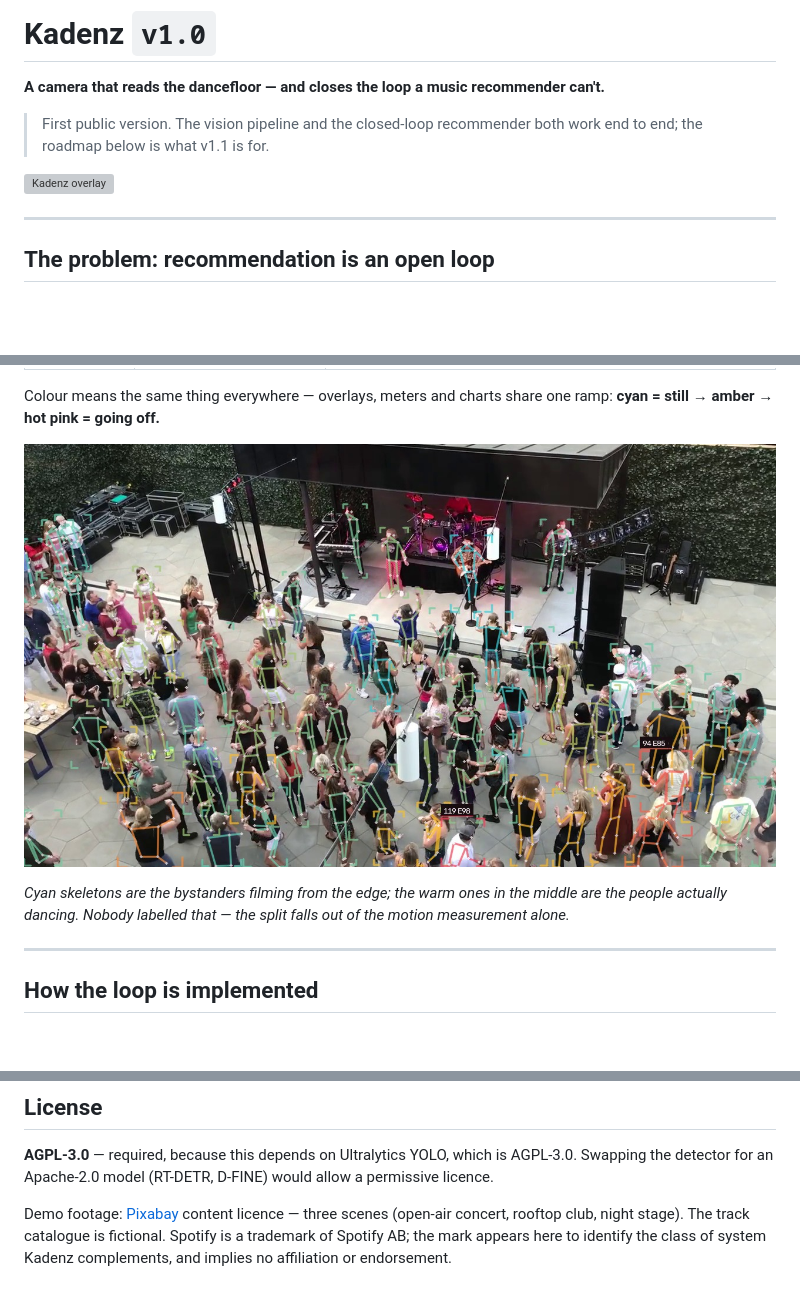
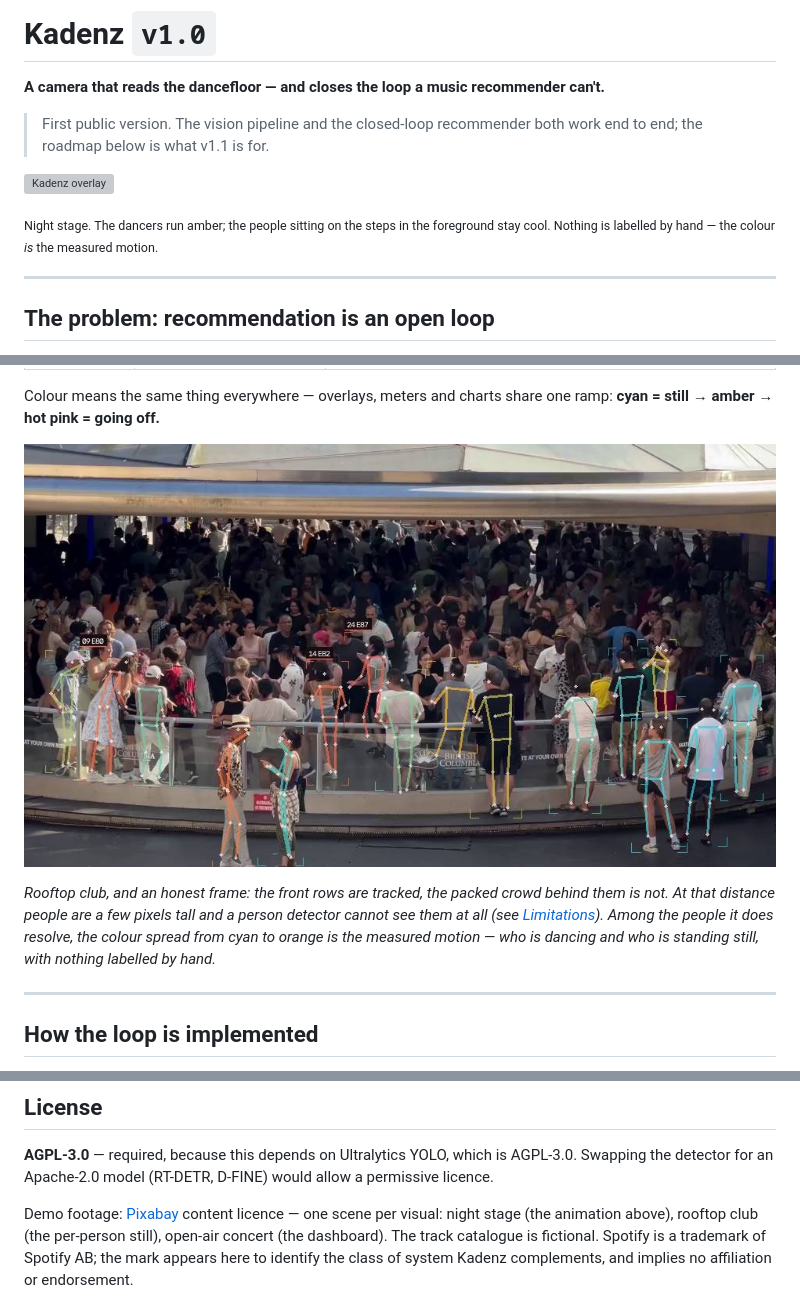
Before and after one commit to mathieutellene/kadenz, a Markdown page: README.md, 3 parts joined by grey strips. GitHub-like rendering; pictures changed too: docs/media/overlay.jpg; blank space fills up the shorter version; grey boxes are pictures that could not be loaded.

Commit message:
One scene per visual, and captions that match what is on screen
The README credited three scenes but every image came from the same open-air
concert clip. Now each visual is a different room, and each caption describes
what that specific frame actually shows:

  demo.gif     night stage   — dancers amber, people sitting on the steps cool
  overlay.jpg  rooftop club  — front rows tracked, the packed crowd behind not
  dashboard.png open-air concert (unchanged: the only clip with real audio, so
                the BPM / dB SPL / groove numbers on it are measured)

The rooftop still is the honest one and earns its place: it shows the density
limit in the same frame as the thing that works, and the caption now points at
Limitations instead of leaving the reader to wonder.

Two things had to be fixed rather than asserted along the way:

- The GIF was re-encoded through ffmpeg's two-pass palette, but at 64 colours
  the cyan->amber->pink energy ramp washed out to uniform grey, which made the
  caption's claim invisible in the very image meant to prove it. Back up to 200
  colours (4.0 MB) so the split is actually legible.
- The rooftop clip is unusable as a GIF at any reasonable size — the whole frame
  is moving crowd, so inter-frame compression has nothing to work with. It went
  to the still and the night stage took the animation.

Co-Authored-By: Claude Opus 5 <noreply@anthropic.com>

```diff
--- a/README.md
+++ b/README.md
@@ -6,6 +6,8 @@
 > work end to end; the roadmap below is what v1.1 is for.
 
 ![Kadenz overlay](docs/media/demo.gif)
+
+<sub>Night stage. The dancers run amber; the people sitting on the steps in the foreground stay cool. Nothing is labelled by hand — the colour *is* the measured motion.</sub>
 
 ---
 
@@ -126,9 +128,12 @@ ramp: **cyan = still → amber → hot pink = going off.**
 
 ![Per-person overlay](docs/media/overlay.jpg)
 
-*Cyan skeletons are the bystanders filming from the edge; the warm ones in the
-middle are the people actually dancing. Nobody labelled that — the split falls
-out of the motion measurement alone.*
+*Rooftop club, and an honest frame: the front rows are tracked, the packed crowd
+behind them is not. At that distance people are a few pixels tall and a person
+detector cannot see them at all (see [Limitations](#limitations)). Among the
+people it does resolve, the colour spread from cyan to orange is the measured
+motion — who is dancing and who is standing still, with nothing labelled by
+hand.*
 
 ---
 
@@ -271,7 +276,8 @@ fabricated BPM.
 AGPL-3.0. Swapping the detector for an Apache-2.0 model (RT-DETR, D-FINE) would
 allow a permissive licence.
 
-Demo footage: [Pixabay](https://pixabay.com/) content licence — three scenes
-(open-air concert, rooftop club, night stage). The track catalogue is fictional.
+Demo footage: [Pixabay](https://pixabay.com/) content licence — one scene per
+visual: night stage (the animation above), rooftop club (the per-person still),
+open-air concert (the dashboard). The track catalogue is fictional.
 Spotify is a trademark of Spotify AB; the mark appears here to identify the
 class of system Kadenz complements, and implies no affiliation or endorsement.
```
Also changed, not shown: 1 other file.
